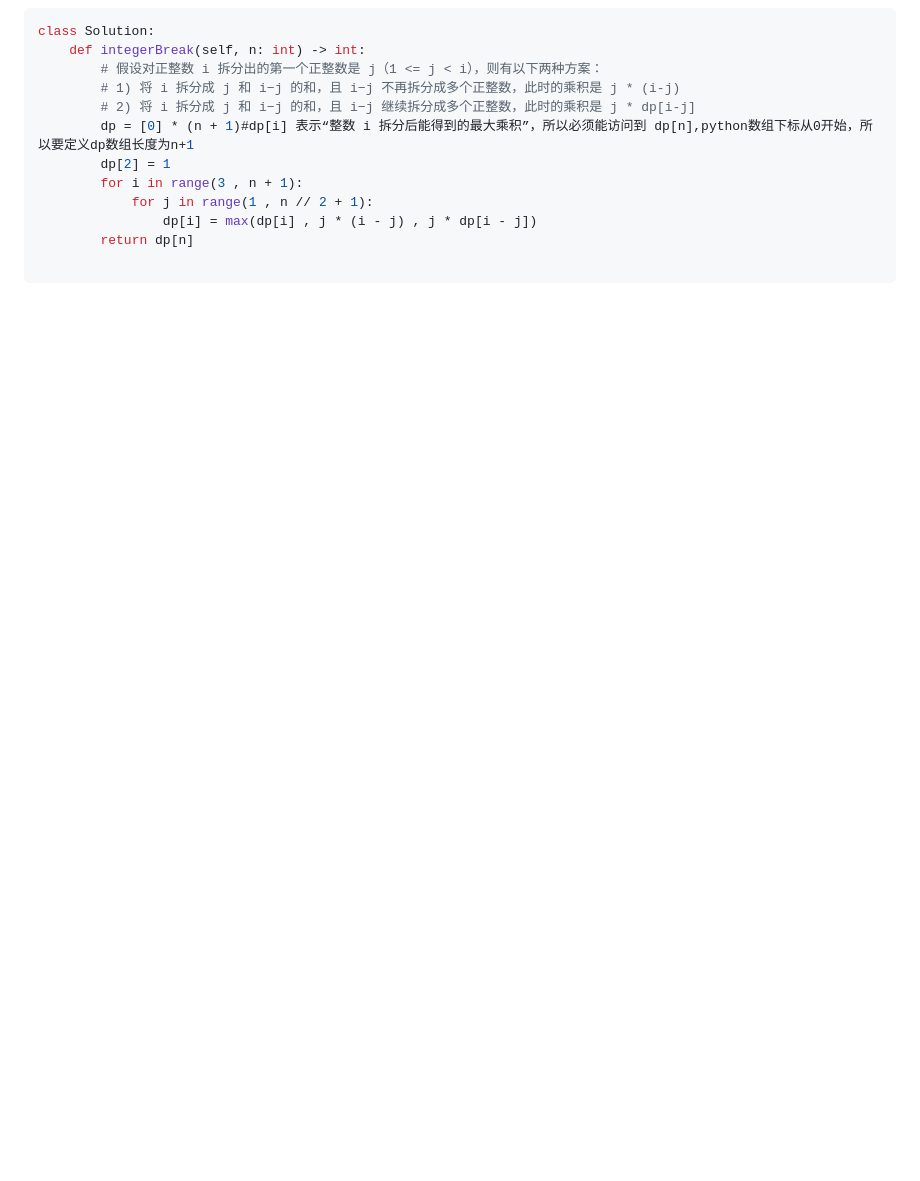
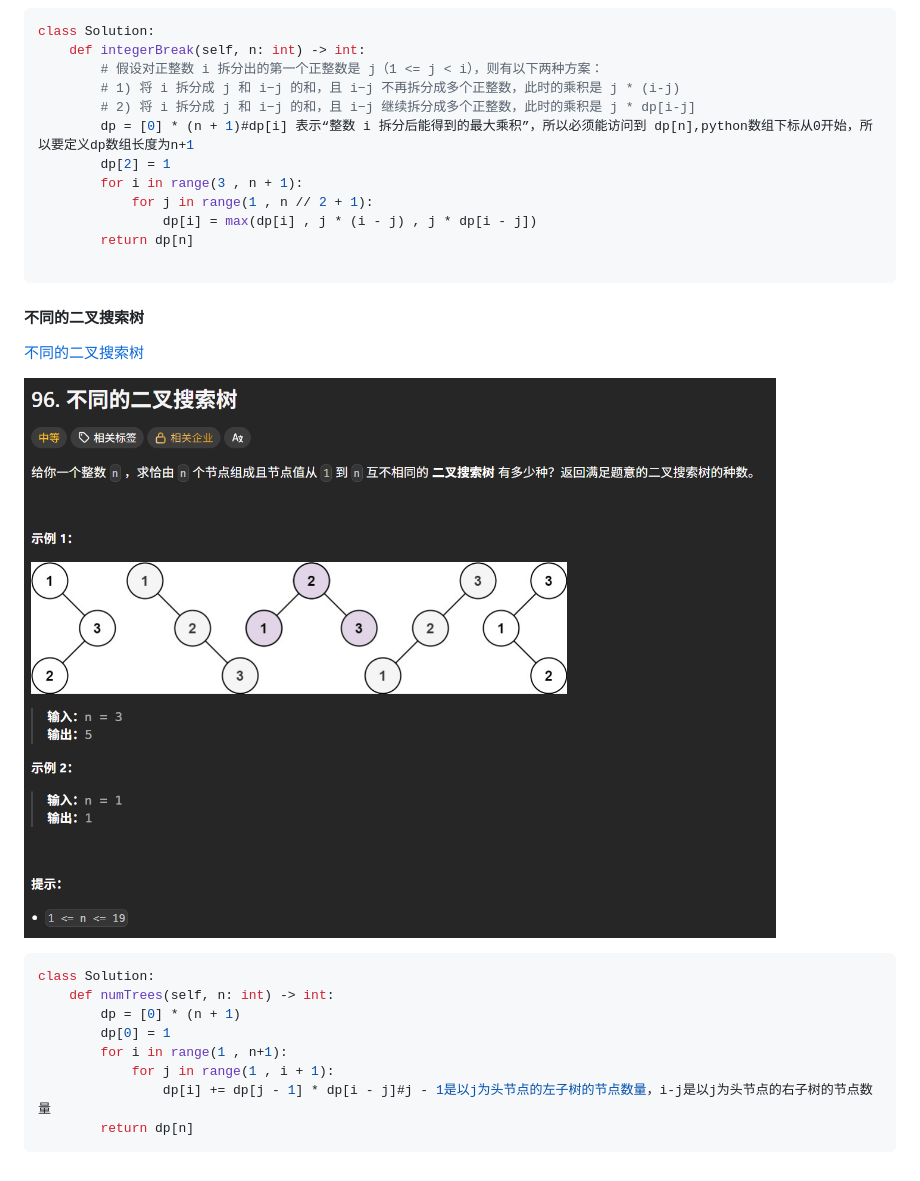
Before and after one commit to knee521/Algorithm-practice, a Markdown page: 动态规划/README.md, the part around the change. GitHub-like rendering; pictures changed too: 动态规划/assets/unique-binary-search-trees.png (added); blank space fills up the shorter version.

Commit message:
add unique binary search trees notes

````diff
--- a/动态规划/README.md
+++ b/动态规划/README.md
@@ -173,3 +173,20 @@ class Solution:
         return dp[n]
 
 ```
+
+#### 不同的二叉搜索树
+
+[不同的二叉搜索树](https://leetcode.cn/problems/unique-binary-search-trees/description/)
+
+![不同的二叉搜索树学习截图](assets/unique-binary-search-trees.png)
+
+```python
+class Solution:
+    def numTrees(self, n: int) -> int:
+        dp = [0] * (n + 1)
+        dp[0] = 1
+        for i in range(1 , n+1):
+            for j in range(1 , i + 1):
+                dp[i] += dp[j - 1] * dp[i - j]#j - 1是以j为头节点的左子树的节点数量，i-j是以j为头节点的右子树的节点数量
+        return dp[n]
+```
````
